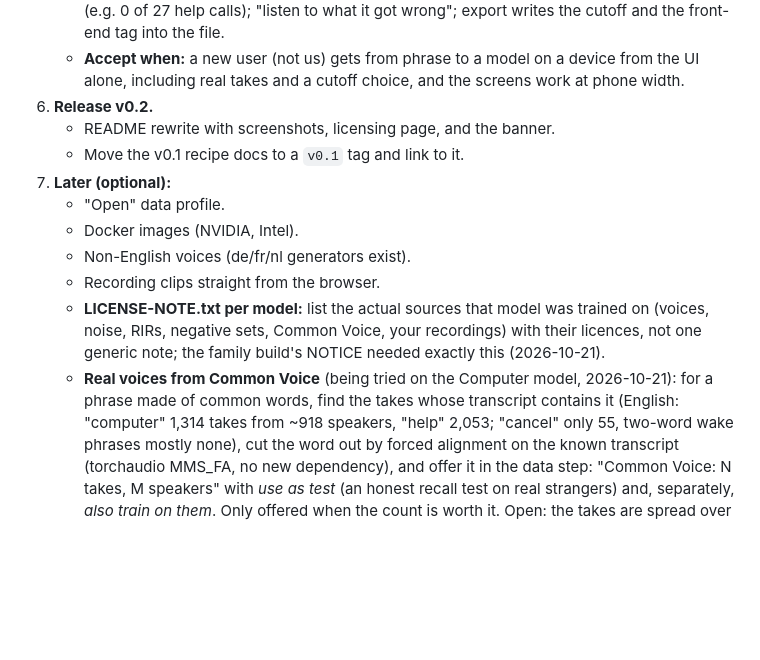
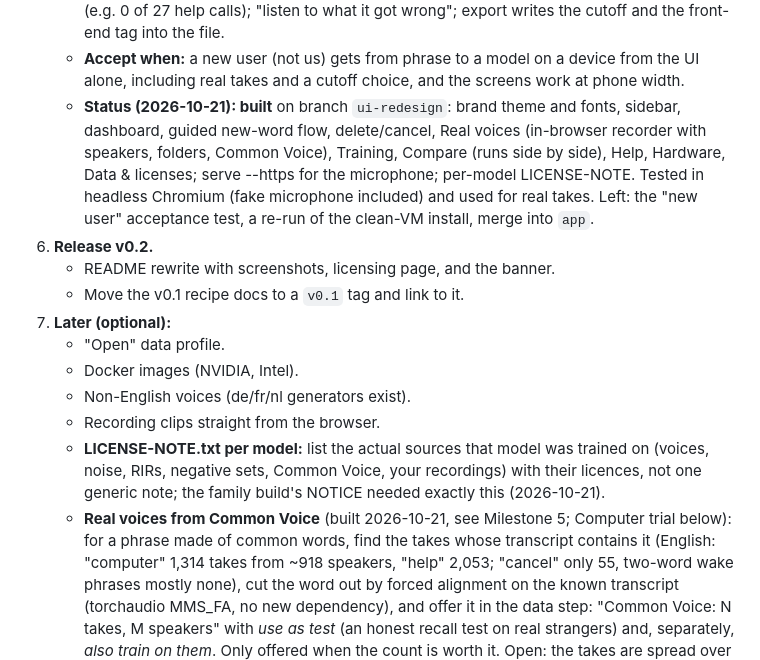
Before and after one commit to HuskerMinion/wakesmith, a Markdown page: docs/PLAN.md, the part around the change. Drawn GitHub-style; blank space fills up the shorter version.

Commit message:
PLAN: Milestone 5 status

```diff
--- a/docs/PLAN.md
+++ b/docs/PLAN.md
@@ -191,6 +191,12 @@ wakesmith's gap:
      and the front-end tag into the file.
    - **Accept when:** a new user (not us) gets from phrase to a model on a device from the UI
      alone, including real takes and a cutoff choice, and the screens work at phone width.
+   - **Status (2026-10-21): built** on branch `ui-redesign`: brand theme and fonts, sidebar,
+     dashboard, guided new-word flow, delete/cancel, Real voices (in-browser recorder with
+     speakers, folders, Common Voice), Training, Compare (runs side by side), Help, Hardware,
+     Data & licenses; serve --https for the microphone; per-model LICENSE-NOTE. Tested in headless
+     Chromium (fake microphone included) and used for real takes. Left: the "new user" acceptance
+     test, a re-run of the clean-VM install, merge into `app`.
 6. **Release v0.2.**
    - README rewrite with screenshots, licensing page, and the banner.
    - Move the v0.1 recipe docs to a `v0.1` tag and link to it.
@@ -202,7 +208,7 @@ wakesmith's gap:
    - **LICENSE-NOTE.txt per model:** list the actual sources that model was trained on (voices, noise,
      RIRs, negative sets, Common Voice, your recordings) with their licences, not one generic note;
      the family build's NOTICE needed exactly this (2026-10-21).
-   - **Real voices from Common Voice** (being tried on the Computer model, 2026-10-21): for a phrase
+   - **Real voices from Common Voice** (built 2026-10-21, see Milestone 5; Computer trial below): for a phrase
      made of common words, find the takes whose transcript contains it (English: "computer" 1,314
      takes from ~918 speakers, "help" 2,053; "cancel" only 55, two-word wake phrases mostly none),
      cut the word out by forced alignment on the known transcript (torchaudio MMS_FA, no new
```
